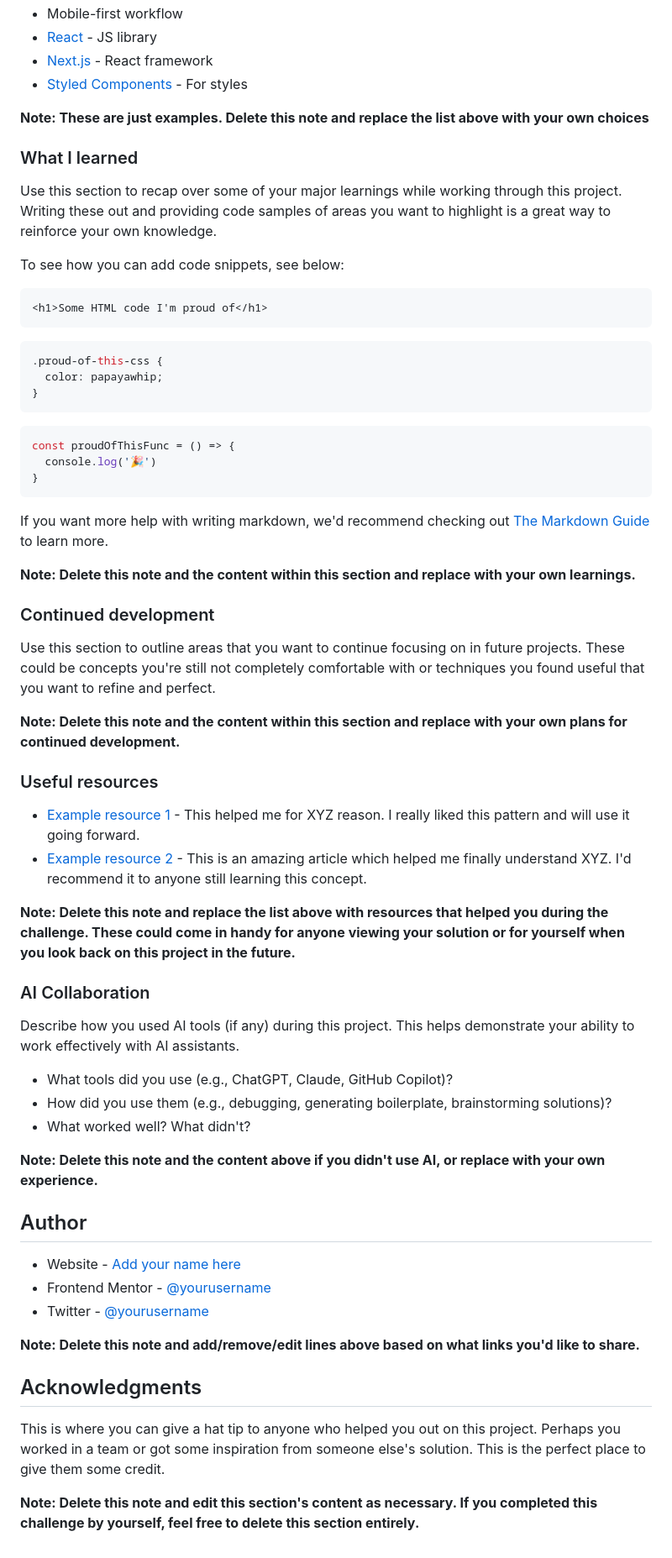
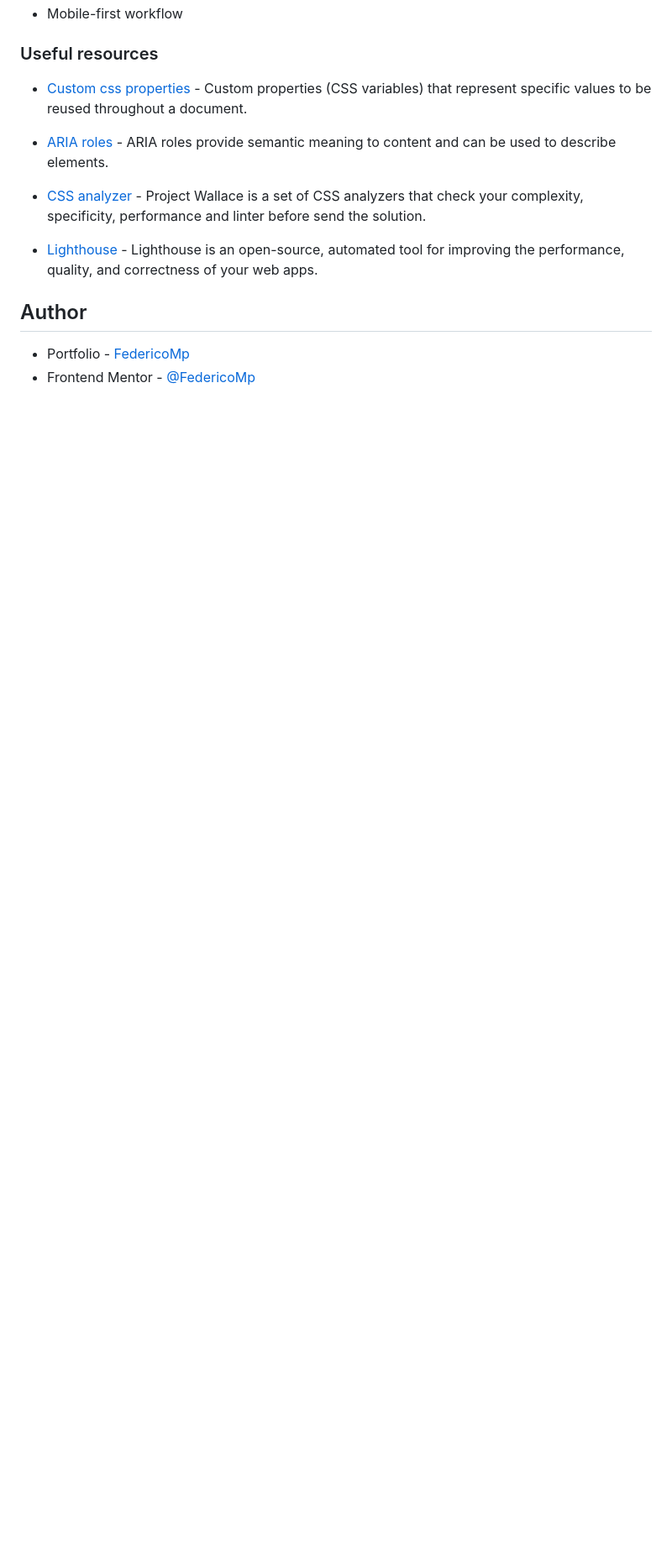
Before and after one commit to FedericoMp/product-preview-card, a Markdown page: README.md, the part around one of its changes. Shown at 84% size. GitHub-like rendering; blank space fills up the shorter version.

````diff
--- a/README.md
+++ b/README.md
@@ -56,67 +45,17 @@ Then crop/optimize/edit your image however you like, add it to your project, and
 - Mobile-first workflow
-- [React](https://reactjs.org/) - JS library
-- [Next.js](https://nextjs.org/) - React framework
-- [Styled Components](https://styled-components.com/) - For styles
-
-**Note: These are just examples. Delete this note and replace the list above with your own choices**
-
-### What I learned
-
-Use this section to recap over some of your major learnings while working through this project. Writing these out and providing code samples of areas you want to highlight is a great way to reinforce your own knowledge.
-
-To see how you can add code snippets, see below:
-
-```html
-<h1>Some HTML code I'm proud of</h1>
-```
-```css
-.proud-of-this-css {
-  color: papayawhip;
-}
-```
-```js
-const proudOfThisFunc = () => {
-  console.log('🎉')
-}
-```
-
-If you want more help with writing markdown, we'd recommend checking out [The Markdown Guide](https://www.markdownguide.org/) to learn more.
-
-**Note: Delete this note and the content within this section and replace with your own learnings.**
-
-### Continued development
-
-Use this section to outline areas that you want to continue focusing on in future projects. These could be concepts you're still not completely comfortable with or techniques you found useful that you want to refine and perfect.
-
-**Note: Delete this note and the content within this section and replace with your own plans for continued development.**
 
 ### Useful resources
 
-- [Example resource 1](https://www.example.com) - This helped me for XYZ reason. I really liked this pattern and will use it going forward.
-- [Example resource 2](https://www.example.com) - This is an amazing article which helped me finally understand XYZ. I'd recommend it to anyone still learning this concept.
+- [Custom css properties](https://developer.mozilla.org/en-US/docs/Web/CSS/CSS_cascading_variables/Using_CSS_custom_properties) - Custom properties (CSS variables) that represent specific values to be reused throughout a document.
 
-**Note: Delete this note and replace the list above with resources that helped you during the challenge. These could come in handy for anyone viewing your solution or for yourself when you look back on this project in the future.**
+- [ARIA roles](https://developer.mozilla.org/en-US/docs/Web/Accessibility/ARIA/Reference/Roles) - ARIA roles provide semantic meaning to content and can be used to describe elements.
 
-### AI Collaboration
+- [CSS analyzer](https://www.projectwallace.com/analyze-css) - Project Wallace is a set of CSS analyzers that check your complexity, specificity, performance and linter before send the solution.
 
-Describe how you used AI tools (if any) during this project. This helps demonstrate your ability to work effectively with AI assistants.
+- [Lighthouse](https://chromewebstore.google.com/detail/lighthouse/blipmdconlkpinefehnmjammfjpmpbjk?hl=es) - Lighthouse is an open-source, automated tool for improving the performance, quality, and correctness of your web apps.
 
-- What tools did you use (e.g., ChatGPT, Claude, GitHub Copilot)?
-- How did you use them (e.g., debugging, generating boilerplate, brainstorming solutions)?
-- What worked well? What didn't?
-
-**Note: Delete this note and the content above if you didn't use AI, or replace with your own experience.**
 
 ## Author
 
-- Website - [Add your name here](https://www.your-site.com)
-- Frontend Mentor - [@yourusername](https://www.frontendmentor.io/profile/yourusername)
-- Twitter - [@yourusername](https://www.twitter.com/yourusername)
-
-**Note: Delete this note and add/remove/edit lines above based on what links you'd like to share.**
-
-## Acknowledgments
-
-This is where you can give a hat tip to anyone who helped you out on this project. Perhaps you worked in a team or got some inspiration from someone else's solution. This is the perfect place to give them some credit.
-
-**Note: Delete this note and edit this section's content as necessary. If you completed this challenge by yourself, feel free to delete this section entirely.**
+- Portfolio - [FedericoMp](https://federicomp.github.io/portfolio/)
+- Frontend Mentor - [@FedericoMp](https://www.frontendmentor.io/profile/FedericoMp)
````
Also changed, not shown: other parts of README.md (+6 -17 lines), assets/ss-desktop-design.jpg (added), assets/ss-mobile-design.jpg (added), 2 other files.
